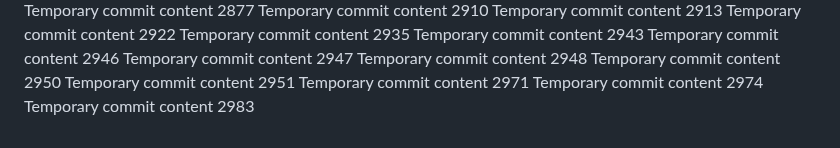
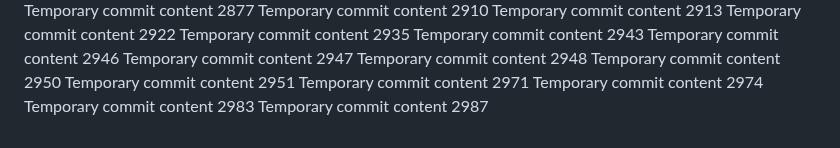
Before and after one commit to ShinningArmor/drive, a Markdown page: edt/readme.md, the part around the change. GitHub-like rendering.

```diff
--- a/edt/readme.md
+++ b/edt/readme.md
@@ -236,3 +236,4 @@ Temporary commit content 2951
 Temporary commit content 2971
 Temporary commit content 2974
 Temporary commit content 2983
+Temporary commit content 2987
```
